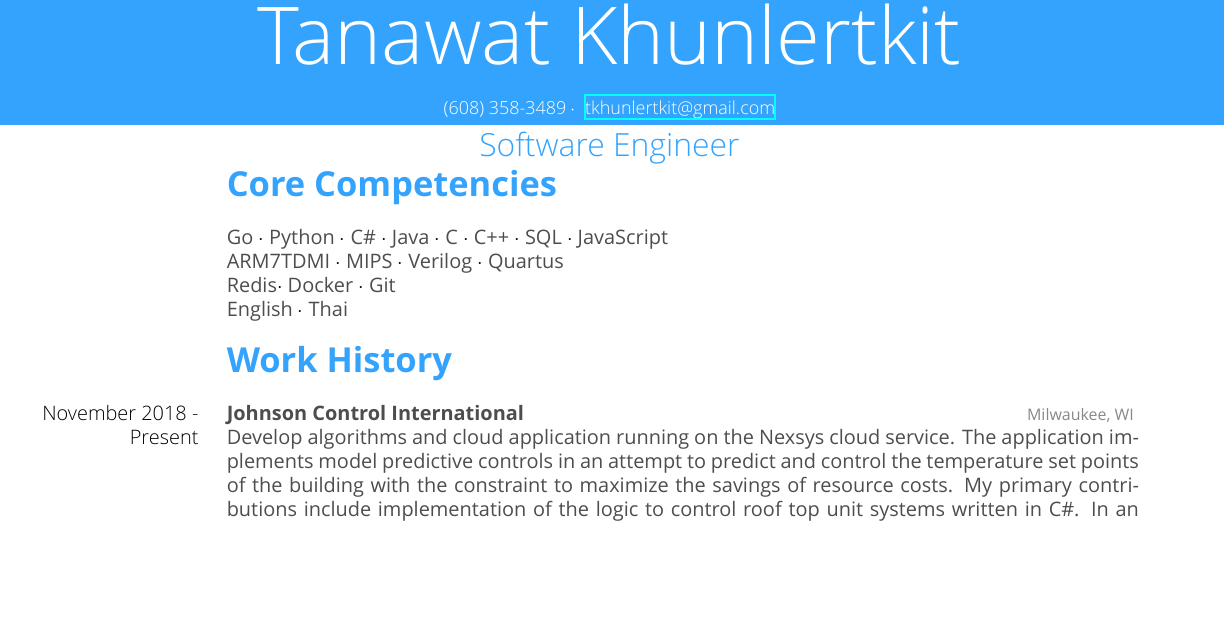
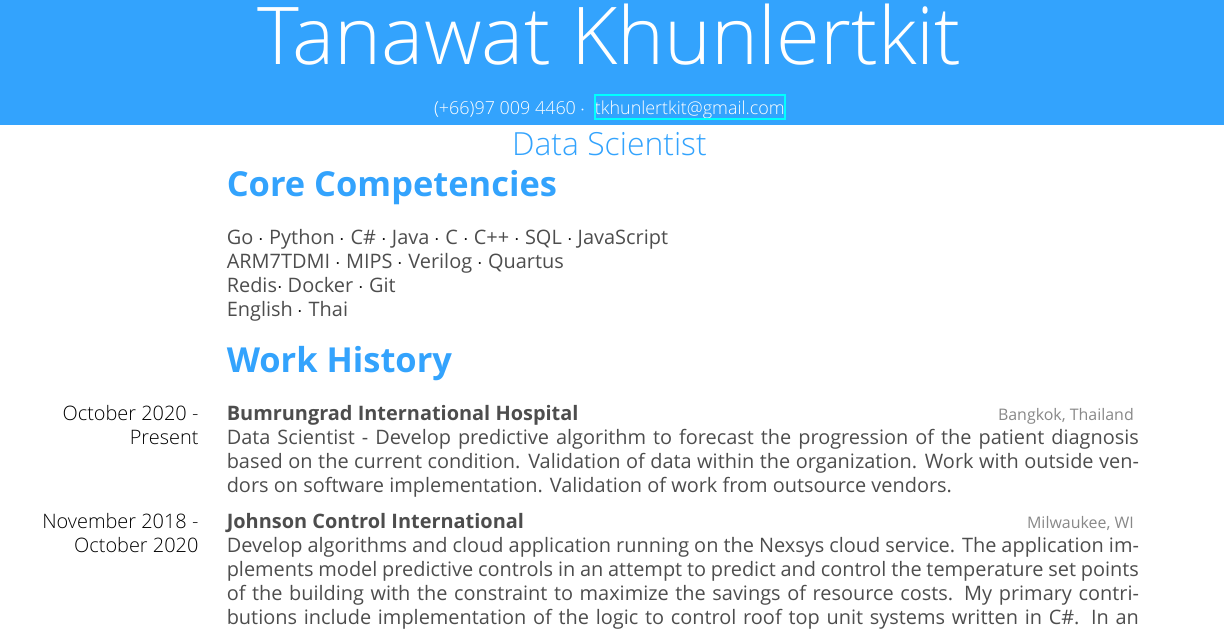
Before and after one commit to tkhunlertkit/resume, a LaTeX CV (resume-clean.tex): part of the page, cut so that both start at the same text, the shorter picture padded with empty space. Compiled offline with XeLaTeX.

Commit message:
update resume to include BIH job description

```diff
--- a/resume-clean.tex
+++ b/resume-clean.tex
@@ -3,13 +3,13 @@
 \begin{document}
 
 \newcommand{\address}{2466 N Oakland Ave. \#320 Milwaukee, WI 53211}
-\newcommand{\phone}{(608) 358-3489}
+\newcommand{\phone}{(+66)97 009 4460}
 \newcommand{\email}{\href{mailto:tkhunlertkit@gmail.com?subject=Resume}{tkhunlertkit@gmail.com}}
 
 %%%%%%%%%%%%%%%%%%%%%%%%%%%%%%%%%
 %%%%%%%%%%% Title %%%%%%%%%%%%%%%
 %%%%%%%%%%%%%%%%%%%%%%%%%%%%%%%%%
-\header{Tanawat Khunlertkit}{Software Engineer}{\phone $~\cdot~$ \email}
+\header{Tanawat Khunlertkit}{Data Scientist}{\phone $~\cdot~$ \email}
 
 \section{Core Competencies}
 
@@ -37,9 +37,18 @@ Thai
 \section{Work History}
 
 \entry
+	{Bumrungrad International Hospital}
+	{}
+	{October 2020 - Present}
+	{Bangkok, Thailand}
+	{
+		Data Scientist - Develop predictive algorithm to forecast the progression of the patient diagnosis based on the current condition. Validation of data within the organization. Work with outside vendors on software implementation. Validation of work from outsource vendors.
+	}
+
+\entry
 	{Johnson Control International}
 	{}
-	{November 2018 - Present}
+	{November 2018 - October 2020}
 	{Milwaukee, WI}
 	{
 		Develop algorithms and cloud application running on the Nexsys cloud service. The application implements model predictive controls in an attempt to predict and control the temperature set points of the building with the constraint to maximize the savings of resource costs. My primary contributions include implementation of the logic to control roof top unit systems written in C\#. In an extension to the project, data science platform is being develop in Python, in an attempt to reduce the required knowledge of a query language. The main objective of the platform is to retrieve the data from the database where users can ask the question as an English language.
```
Also changed, not shown: resume-clean.pdf (added), 2 other files.
